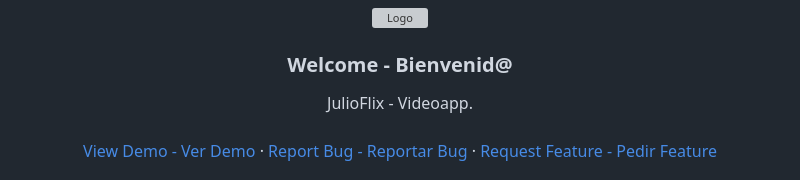
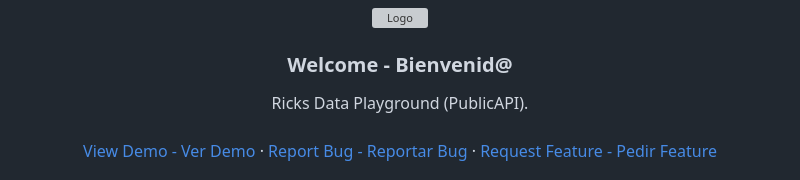
Before and after one commit to jjrh92/C137Data, a Markdown page: README.md, the part around the change. GitHub-like rendering; grey boxes are pictures that could not be loaded.

```diff
--- a/README.md
+++ b/README.md
@@ -16,7 +16,7 @@
 <h3 align="center">Welcome - Bienvenid@</h3>
 
   <p align=center">
-    JulioFlix - Videoapp.
+    Ricks Data Playground (PublicAPI).
     <br />
     <br />
     <a href="https://jjrh92.github.io/RicksDataPlayground/">View Demo - Ver Demo</a>
```
